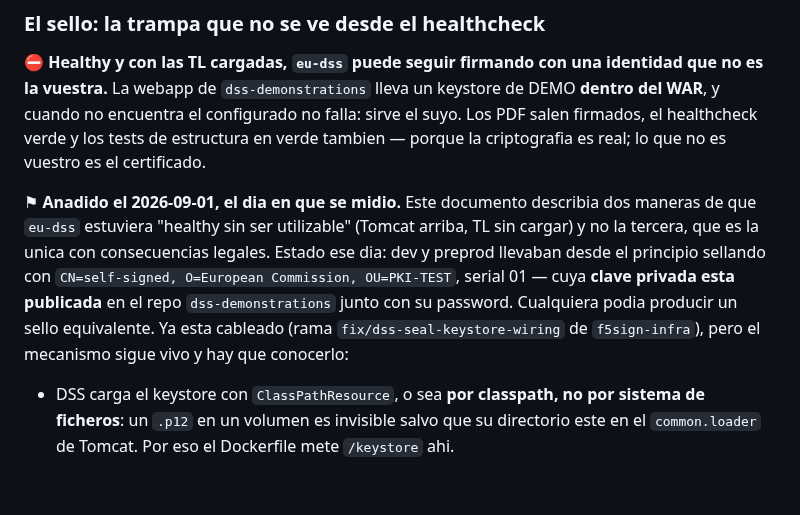
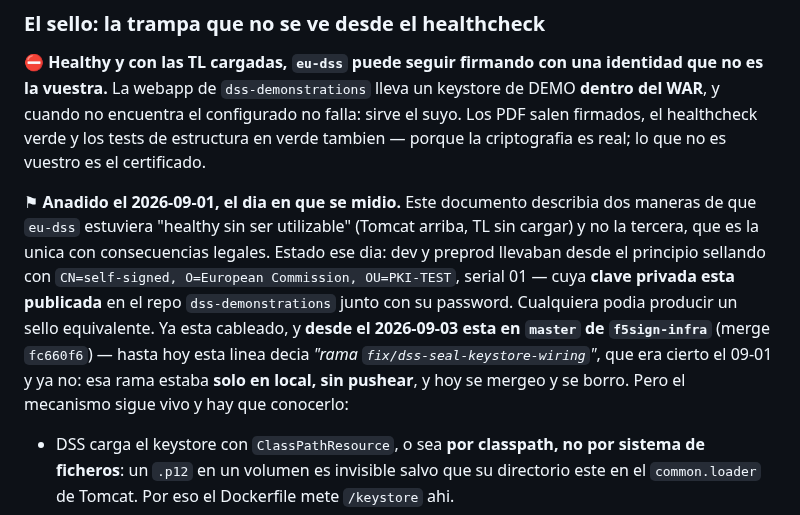
Before and after one commit to dpeite-innatial/f5sign-workspace, a Markdown page: ai/f5sign-infra/CLAUDE.md, the part around the change. GitHub-like rendering; blank space fills up the shorter version.

Commit message:
docs(infra): el cableado del sello ya no vive en una rama, esta en master
La linea decia "ya esta cableado (rama `fix/dss-seal-keystore-wiring`)". Era
cierto el 09-01 y hoy no: esa rama estaba solo en local y sin pushear, se ha
mergeado a master (fc660f6) y se ha borrado. Quien leyera esto buscaria una
rama que no existe en el remoto y concluiria que el arreglo se perdio.

```diff
--- a/ai/f5sign-infra/CLAUDE.md
+++ b/ai/f5sign-infra/CLAUDE.md
@@ -451,7 +451,7 @@ Tests de firma PAdES B-LT y validacion eIDAS **deben** depender de `dss-wait-tl`
 
 ⛔ **Healthy y con las TL cargadas, `eu-dss` puede seguir firmando con una identidad que no es la vuestra.** La webapp de `dss-demonstrations` lleva un keystore de DEMO **dentro del WAR**, y cuando no encuentra el configurado no falla: sirve el suyo. Los PDF salen firmados, el healthcheck verde y los tests de estructura en verde tambien — porque la criptografia es real; lo que no es vuestro es el certificado.
 
-⚑ **Anadido el 2026-09-01, el dia en que se midio.** Este documento describia dos maneras de que `eu-dss` estuviera "healthy sin ser utilizable" (Tomcat arriba, TL sin cargar) y no la tercera, que es la unica con consecuencias legales. Estado ese dia: dev y preprod llevaban desde el principio sellando con `CN=self-signed, O=European Commission, OU=PKI-TEST`, serial 01 — cuya **clave privada esta publicada** en el repo `dss-demonstrations` junto con su password. Cualquiera podia producir un sello equivalente. Ya esta cableado (rama `fix/dss-seal-keystore-wiring` de `f5sign-infra`), pero el mecanismo sigue vivo y hay que conocerlo:
+⚑ **Anadido el 2026-09-01, el dia en que se midio.** Este documento describia dos maneras de que `eu-dss` estuviera "healthy sin ser utilizable" (Tomcat arriba, TL sin cargar) y no la tercera, que es la unica con consecuencias legales. Estado ese dia: dev y preprod llevaban desde el principio sellando con `CN=self-signed, O=European Commission, OU=PKI-TEST`, serial 01 — cuya **clave privada esta publicada** en el repo `dss-demonstrations` junto con su password. Cualquiera podia producir un sello equivalente. Ya esta cableado, y **desde el 2026-09-03 esta en `master` de `f5sign-infra`** (merge `fc660f6`) — hasta hoy esta linea decia *"rama `fix/dss-seal-keystore-wiring`"*, que era cierto el 09-01 y ya no: esa rama estaba **solo en local, sin pushear**, y hoy se mergeo y se borro. Pero el mecanismo sigue vivo y hay que conocerlo:
 
 - DSS carga el keystore con `ClassPathResource`, o sea **por classpath, no por sistema de ficheros**: un `.p12` en un volumen es invisible salvo que su directorio este en el `common.loader` de Tomcat. Por eso el Dockerfile mete `/keystore` ahi.
 - Las properties son `dss.server.signing.keystore.{type,filename,password}`, y `filename` es **relativo al classpath**, no una ruta absoluta. Las que empiezan por `dss.keystore.` no existen: se ignoran en silencio.
```
